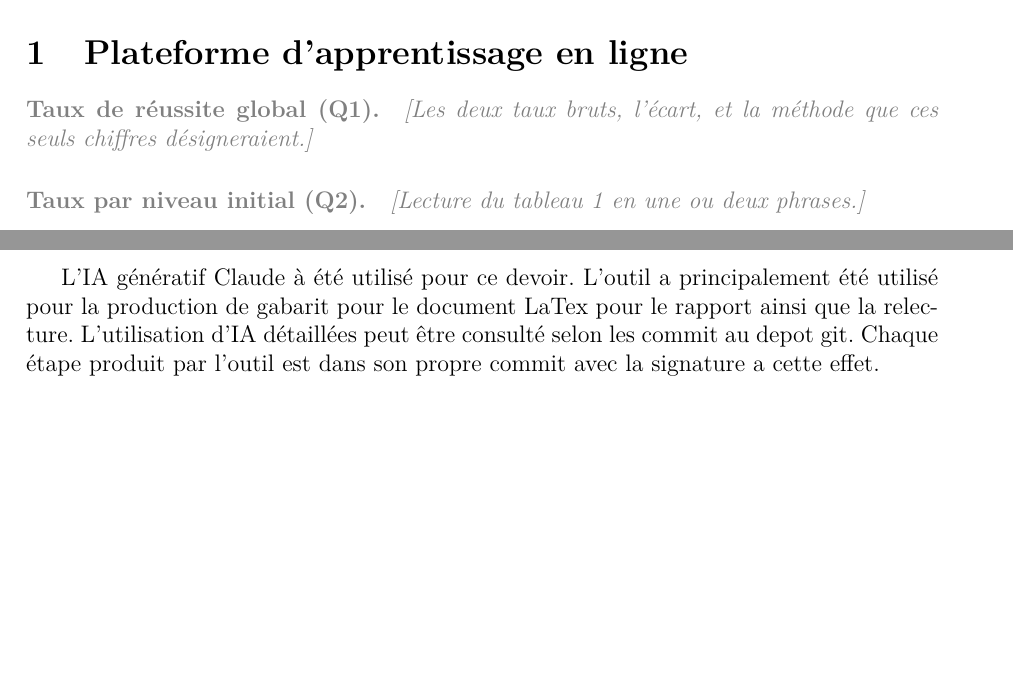
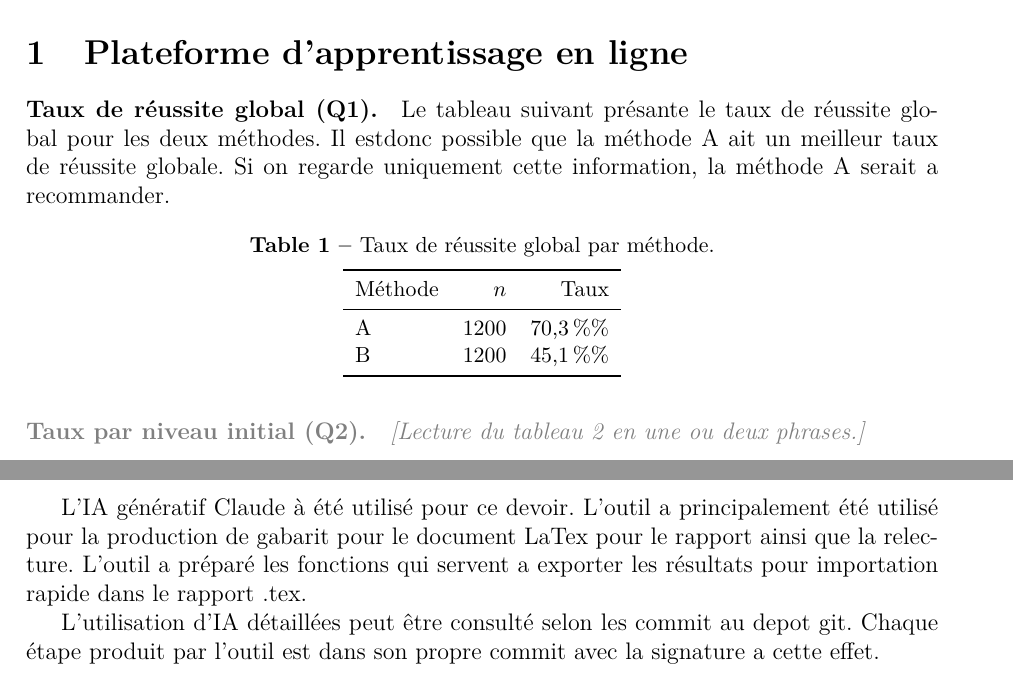
Before and after one commit to Dandalex/Devoir1ConceptStat, a LaTeX document (Dandrea_Devoir_I.tex): two parts of pages 2 and 5 of 5, joined at a grey line, cut so that both start at the same text, the shorter picture padded with empty space. Compiled offline with pdfLaTeX.

Commit message:
Q1 analyse v1

```diff
--- a/Dandrea_Devoir_I.tex
+++ b/Dandrea_Devoir_I.tex
@@ -143,12 +143,27 @@ PAR\par
 %         standardisation par les effectifs du groupe entier, autre variable.
 
 \qst{Taux de réussite global (Q1)}
+
 % Cles disponibles pour cette question, produites par le notebook :
 %   \val{jeu1-n-a}  \val{jeu1-n-b}  \val{jeu1-taux-a}  \val{jeu1-taux-b}
 %   \val{jeu1-ecart}
 % Les inserer dans la redaction plutot que de retaper les chiffres.
-\ph{Les deux taux bruts, l'écart, et la méthode que ces seuls chiffres
-désigneraient.}
+Le tableau suivant présante le taux de réussite global pour les deux méthodes.
+Il estdonc possible que la méthode A ait un meilleur taux de réussite globale.
+Si on regarde uniquement cette information, la méthode A serait a recommander.
+\begin{table}[H]
+  \centering\small
+  \caption{Taux de réussite global par méthode.}
+  \label{tab:jeu1-global}
+  \begin{tabular}{lrr}
+    \toprule
+    Méthode & $n$ & Taux\\
+    \midrule
+    A & \val{jeu1-n-a} & \val{jeu1-taux-a}\%\\
+    B & \val{jeu1-n-b} & \val{jeu1-taux-b}\%\\
+    \bottomrule
+  \end{tabular}
+\end{table}
 
 \qst{Taux par niveau initial (Q2)}
 \ph{Lecture du tableau~\ref{tab:jeu1-niveau} en une ou deux phrases.}
@@ -295,6 +310,8 @@ les pistes examinées et écartées, avec les mesures qui ont conduit à les
 
 L'IA génératif Claude à été utilisé pour ce devoir.
 L'outil a principalement été utilisé pour la production de gabarit pour le document LaTex pour le rapport ainsi que la relecture.
+L'outil a préparé les fonctions qui servent a exporter les résultats pour importation rapide dans le rapport .tex.
+
 L'utilisation d'IA détaillées peut être consulté selon les commit au depot git.
 Chaque étape produit par l'outil est dans son propre commit avec la signature a cette effet.
 
```
